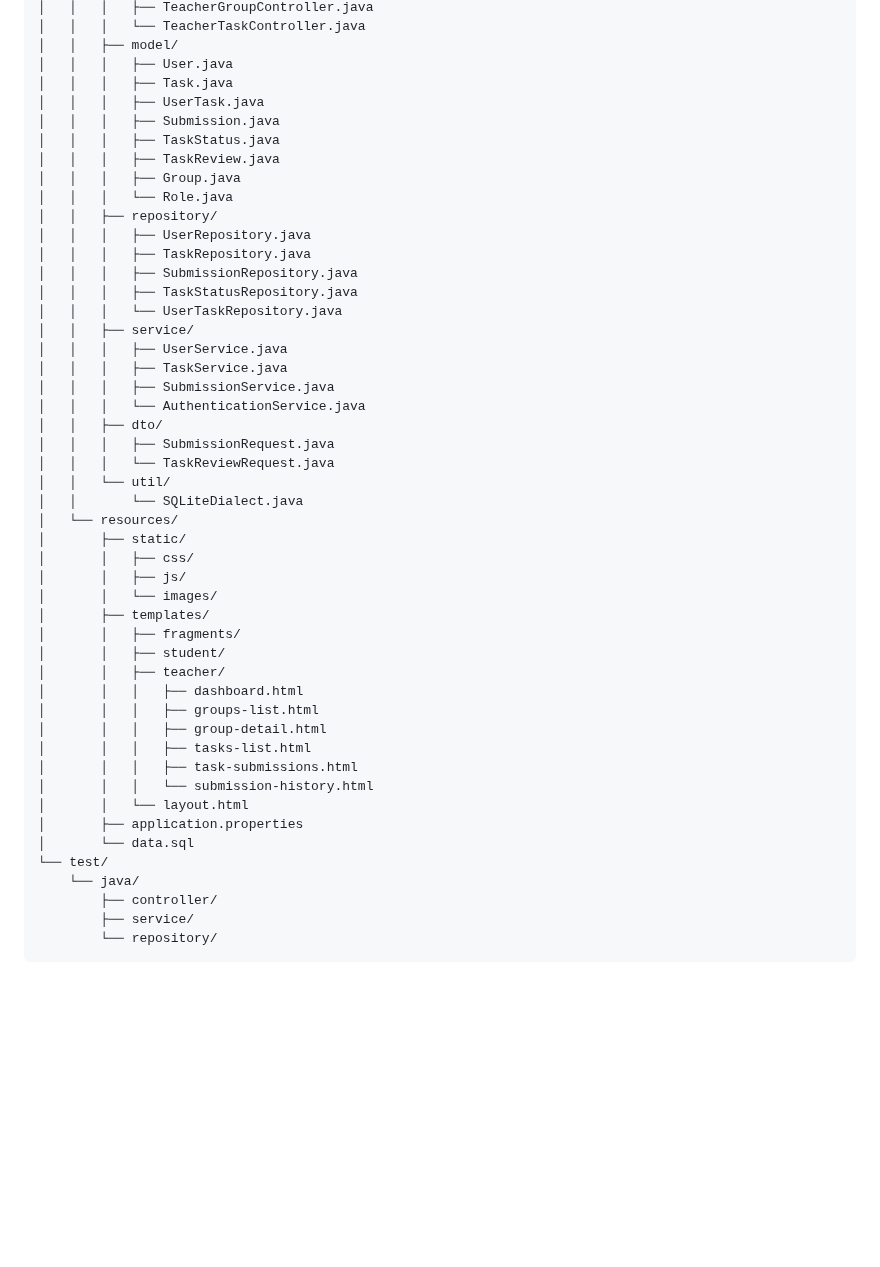
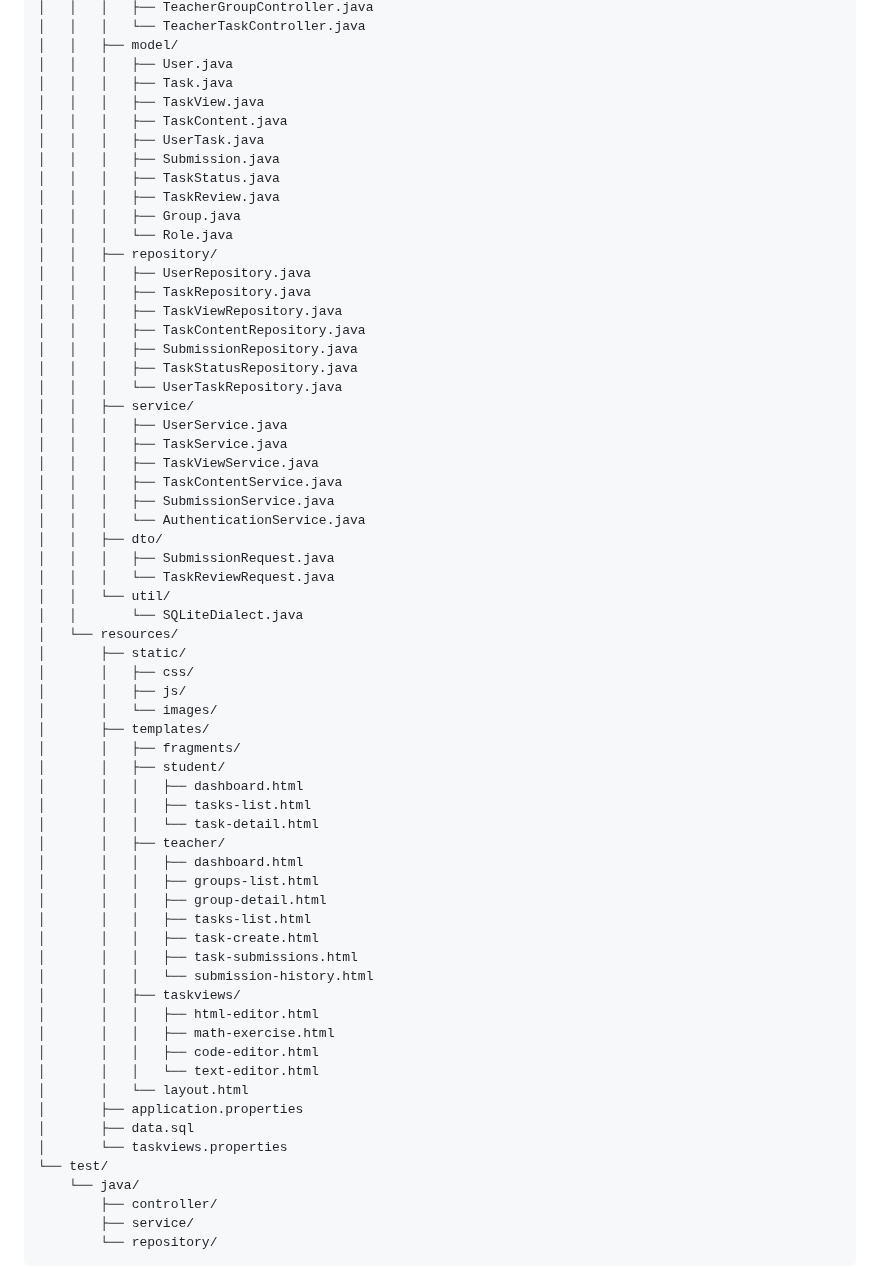
Before and after one commit to met-theokoch-schule/StudentTasks, a Markdown page: project.md, the part around one of its changes. Drawn GitHub-style; blank space fills up the shorter version.

```diff
--- a/project.md
+++ b/project.md
@@ -132,6 +148,8 @@ src/
 │   │   ├── model/
 │   │   │   ├── User.java
 │   │   │   ├── Task.java
+│   │   │   ├── TaskView.java
+│   │   │   ├── TaskContent.java
 │   │   │   ├── UserTask.java
 │   │   │   ├── Submission.java
 │   │   │   ├── TaskStatus.java
@@ -141,12 +159,16 @@ src/
 │   │   ├── repository/
 │   │   │   ├── UserRepository.java
 │   │   │   ├── TaskRepository.java
+│   │   │   ├── TaskViewRepository.java
+│   │   │   ├── TaskContentRepository.java
 │   │   │   ├── SubmissionRepository.java
 │   │   │   ├── TaskStatusRepository.java
 │   │   │   └── UserTaskRepository.java
 │   │   ├── service/
 │   │   │   ├── UserService.java
 │   │   │   ├── TaskService.java
+│   │   │   ├── TaskViewService.java
+│   │   │   ├── TaskContentService.java
 │   │   │   ├── SubmissionService.java
 │   │   │   └── AuthenticationService.java
 │   │   ├── dto/
@@ -162,16 +184,26 @@ src/
 │       ├── templates/
 │       │   ├── fragments/
 │       │   ├── student/
+│       │   │   ├── dashboard.html
+│       │   │   ├── tasks-list.html
+│       │   │   └── task-detail.html
 │       │   ├── teacher/
 │       │   │   ├── dashboard.html
 │       │   │   ├── groups-list.html
 │       │   │   ├── group-detail.html
 │       │   │   ├── tasks-list.html
+│       │   │   ├── task-create.html
 │       │   │   ├── task-submissions.html
 │       │   │   └── submission-history.html
+│       │   ├── taskviews/
+│       │   │   ├── html-editor.html
+│       │   │   ├── math-exercise.html
+│       │   │   ├── code-editor.html
+│       │   │   └── text-editor.html
 │       │   └── layout.html
 │       ├── application.properties
-│       └── data.sql
+│       ├── data.sql
+│       └── taskviews.properties
 └── test/
     └── java/
         ├── controller/
```
Also changed, not shown: other parts of project.md (+74 -12 lines).
